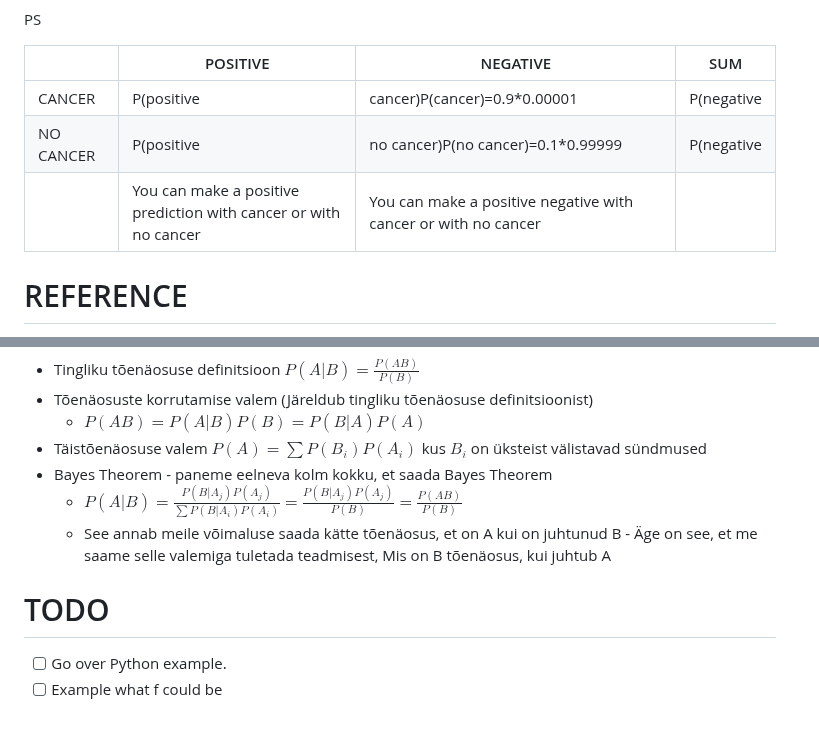
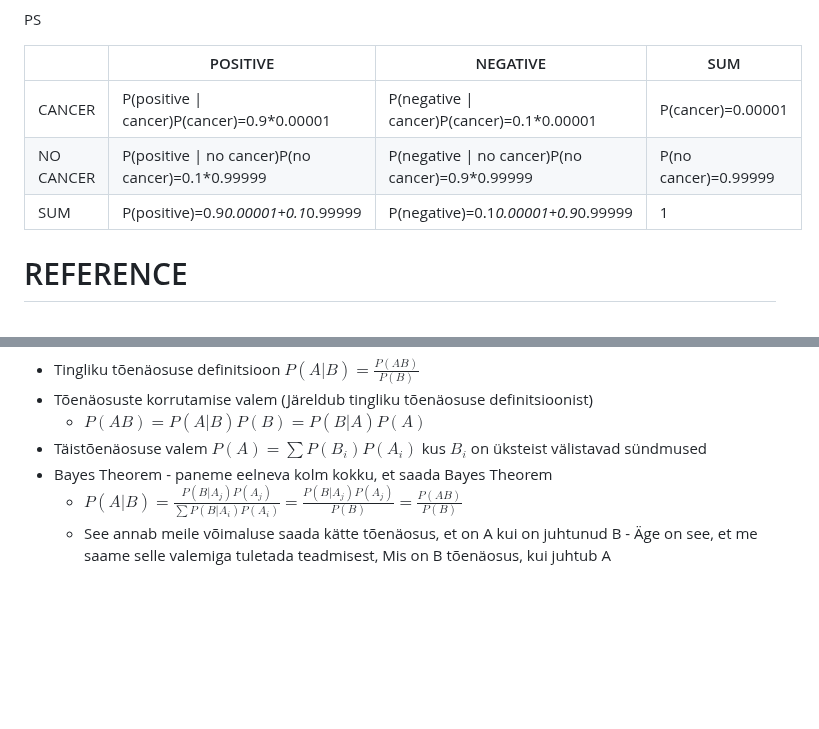
Before and after one commit to AndresNamm/blogg, a Markdown page: posts/intro_to_bayesian_learning.md, 2 parts joined by grey strips. GitHub-like rendering; blank space fills up the shorter version.

Commit message:
Bayesian blog bost

```diff
--- a/posts/intro_to_bayesian_learning.md
+++ b/posts/intro_to_bayesian_learning.md
@@ -119,11 +119,11 @@ Also in medicine there is this cancer example. Question is, if we have received
 
 PS
 
-|  | POSITIVE | NEGATIVE | SUM |
-| --- | --- | --- | --- |
-| CANCER | P(positive | cancer)P(cancer)=0.9*0.00001 | P(negative | cancer)P(cancer)=? |  |
-| NO CANCER | P(positive | no cancer)P(no cancer)=0.1*0.99999 | P(negative | no cancer)P(no cancer)= |  |
-|  | You can make a positive prediction with cancer or with no cancer | You can make a positive negative with cancer or with no cancer |  |
+|           | POSITIVE                                         | NEGATIVE                                         | SUM                  |
+| --------- | ------------------------------------------------ | ------------------------------------------------ | -------------------- |
+| CANCER    | P(positive \| cancer)P(cancer)=0.9*0.00001       | P(negative \| cancer)P(cancer)=0.1*0.00001       | P(cancer)=0.00001    |
+| NO CANCER | P(positive \| no cancer)P(no cancer)=0.1*0.99999 | P(negative \| no cancer)P(no cancer)=0.9*0.99999 | P(no cancer)=0.99999 |
+| SUM       | P(positive)=0.9*0.00001+0.1*0.99999              | P(negative)=0.1*0.00001+0.9*0.99999              | 1                    |
 
 # REFERENCE
 
@@ -138,9 +138,3 @@ LK 37-42 Kalev Pärna Tõenäosusteooria algkursuses
 - Bayes Theorem - paneme eelneva kolm kokku, et saada Bayes Theorem
     - $P(A|B) = \frac{P(B|A_j)P(A_j)}{\sum P(B|A_i)P(A_i)}=\frac{P(B|A_j)P(A_j)}{P(B)}=\frac{P(AB)}{P(B)}$
     - See annab meile võimaluse saada kätte tõenäosus, et on A kui on juhtunud B - Äge on see, et me saame selle valemiga tuletada teadmisest, Mis on B tõenäosus, kui juhtub A
-
-
-# TODO
-
-- [ ]  Go over Python example.
-- [ ]  Example what f could be
```
